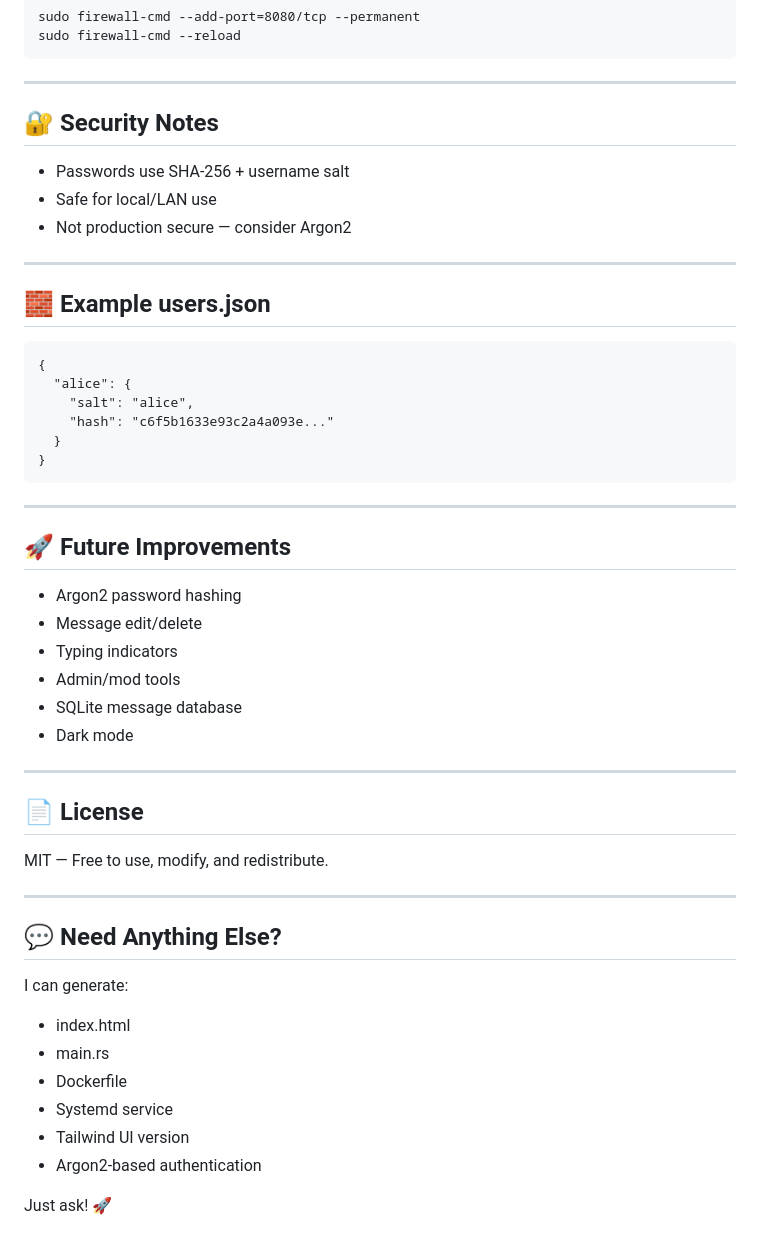
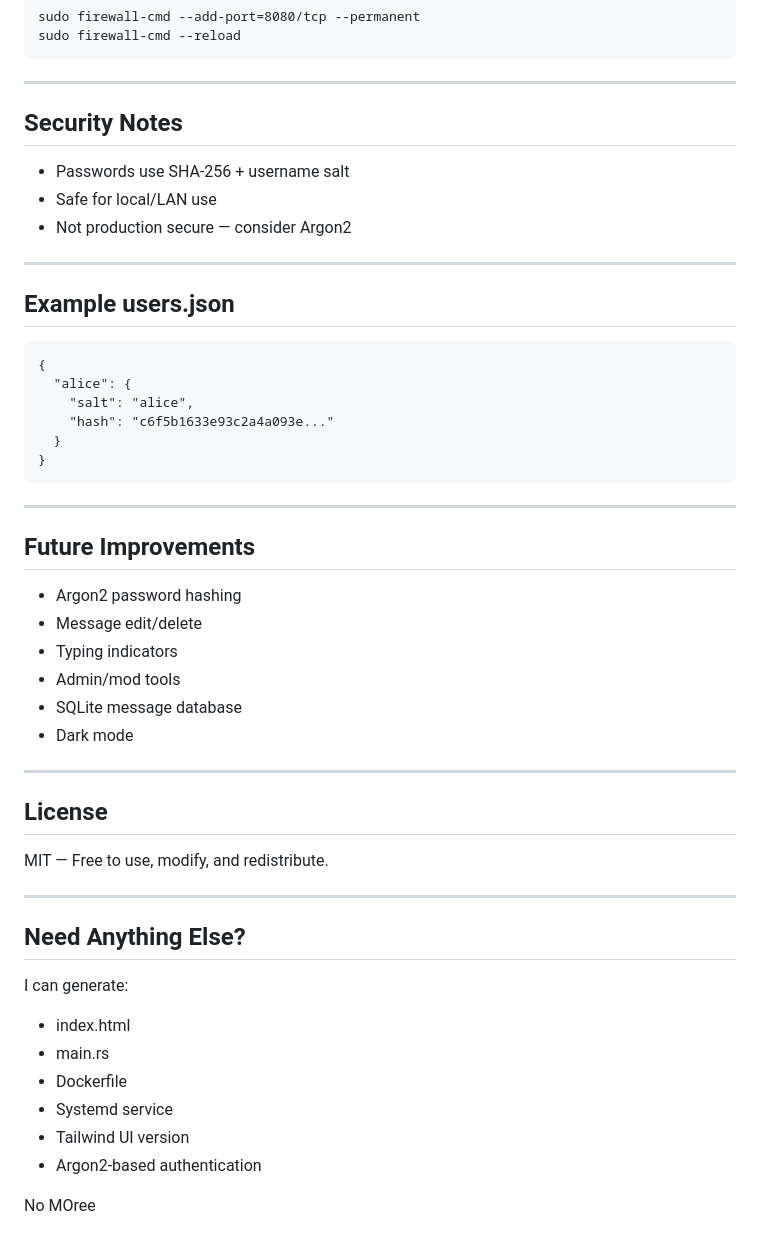
Before and after one commit to udaykiriti/ChatViaLan, a Markdown page: README.md, the part around one of its changes. GitHub-like rendering.

```diff
--- a/README.md
+++ b/README.md
@@ -120,7 +120,7 @@ sudo firewall-cmd --reload
 
 <hr>
 
-<h2>🔐 Security Notes</h2>
+<h2> Security Notes</h2>
 
 <ul>
   <li>Passwords use SHA-256 + username salt</li>
@@ -130,7 +130,7 @@ sudo firewall-cmd --reload
 
 <hr>
 
-<h2>🧱 Example users.json</h2>
+<h2> Example users.json</h2>
 
 <pre><code>{
   "alice": {
@@ -142,7 +142,7 @@ sudo firewall-cmd --reload
 
 <hr>
 
-<h2>🚀 Future Improvements</h2>
+<h2>Future Improvements</h2>
 
 <ul>
   <li>Argon2 password hashing</li>
@@ -155,13 +155,13 @@ sudo firewall-cmd --reload
 
 <hr>
 
-<h2>📄 License</h2>
+<h2>License</h2>
 
 <p>MIT — Free to use, modify, and redistribute.</p>
 
 <hr>
 
-<h2>💬 Need Anything Else?</h2>
+<h2> Need Anything Else?</h2>
 <p>I can generate:</p>
 <ul>
   <li>index.html</li>
@@ -171,4 +171,4 @@ sudo firewall-cmd --reload
   <li>Tailwind UI version</li>
   <li>Argon2-based authentication</li>
 </ul>
-<p>Just ask! 🚀</p>
+<p>No MOree </p>
```
Also changed, not shown: other parts of README.md (+5 -5 lines).
